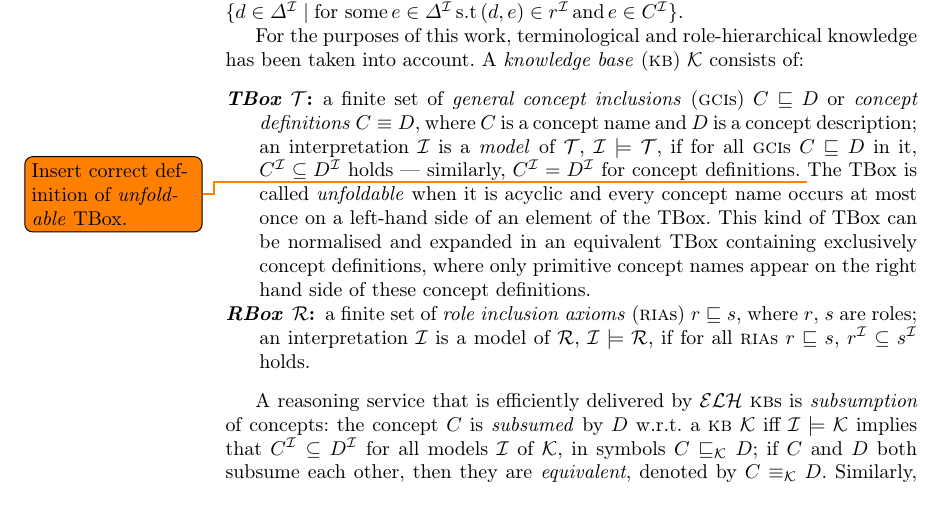
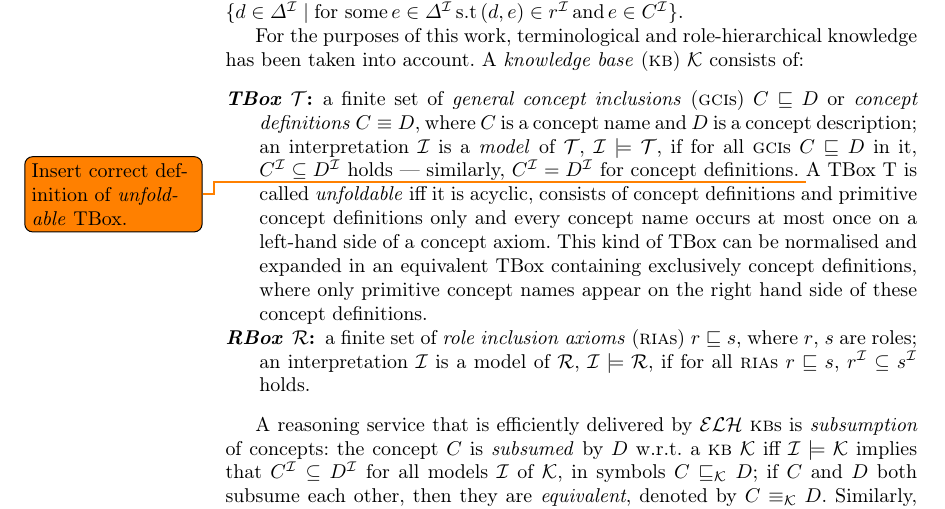
Before and after one commit to filippodebortoli/emcl-topicsDL, a LaTeX paper (report/main.tex): part of page 2 of 8, cut so that both start at the same text. Compiled offline with pdfLaTeX; a missing bibliography style is replaced by a similar one.

Commit message:
Fixes definition of unfoldable TBox.

```diff
--- a/report/main.tex
+++ b/report/main.tex
@@ -80,8 +80,7 @@
     \item[\emph{TBox} \(\mathcal{T}\):] a finite set of \emph{general concept inclusions} (\textsc{gci}s) \(C \sqsubseteq D\) or \emph{concept definitions} \(C \equiv D\), where \(C\) is a concept name and \(D\) is a concept description;
     an interpretation \(\mathcal{I}\) is a \emph{model} of \(\mathcal{T}\), \(\mathcal{I} \models \mathcal{T}\), if for all \gci{}s \(C \sqsubseteq D\) in it, \(C^\mathcal{I} \subseteq D^\mathcal{I}\) holds --- similarly, \(C^\mathcal{I} = D^\mathcal{I}\) for concept definitions.
     \todo{Insert correct definition of \emph{unfoldable} TBox.}
-% Deﬁnition 9 (unfoldable TBox). A TBox T is called a unfoldable TBox iﬀ it is acyclic, consists of concept deﬁnitions and primitive concept deﬁnitions only and every concept name occurs at most once on a left-hand side of a concept axiom.
-    The TBox is called \emph{unfoldable} when it is acyclic and every concept name occurs at most once on a left-hand side of an element of the TBox.
+  A TBox T is called \emph{unfoldable} iff it is acyclic, consists of concept definitions and primitive concept definitions only and every concept name occurs at most once on a left-hand side of a concept axiom.
     This kind of TBox can be normalised and expanded in an equivalent TBox containing exclusively concept definitions, where only primitive concept names appear on the right hand side of these concept definitions.
     \item[\emph{RBox} \(\mathcal{R}\):] a finite set of \emph{role inclusion axioms} (\ria{}s) \(r \sqsubseteq s\), where \(r\), \(s\) are roles; an interpretation \(\mathcal{I}\) is a model of \(\mathcal{R}\), \(\mathcal{I} \models \mathcal{R}\), if for all \ria{}s \(r \sqsubseteq s\), \(r^\mathcal{I} \subseteq s^\mathcal{I}\) holds.
   \end{description}
```
